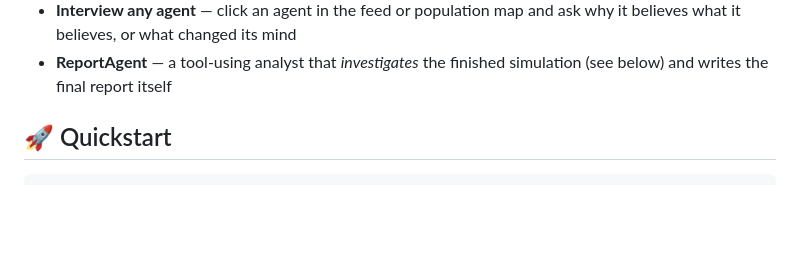
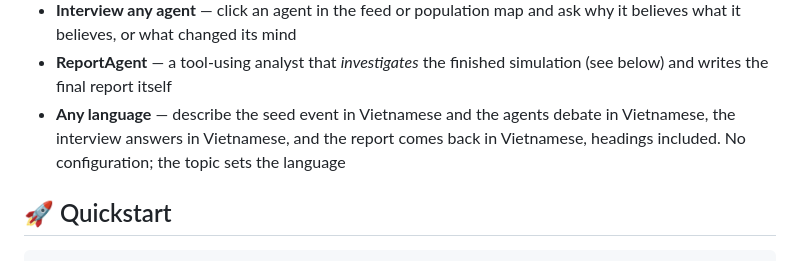
Before and after one commit to nichikei/ripplesim, a Markdown page: README.md, the part around the change. Rendered like a GitHub page; blank space fills up the shorter version.

Commit message:
docs: note that the topic sets the language for agents and the report

```diff
--- a/README.md
+++ b/README.md
@@ -51,6 +51,9 @@ with a deliberately small, readable core — no simulation framework, no chart l
   believes what it believes, or what changed its mind
 - **ReportAgent** — a tool-using analyst that *investigates* the finished simulation
   (see below) and writes the final report itself
+- **Any language** — describe the seed event in Vietnamese and the agents debate in
+  Vietnamese, the interview answers in Vietnamese, and the report comes back in
+  Vietnamese, headings included. No configuration; the topic sets the language
 
 ## 🚀 Quickstart
 
```
